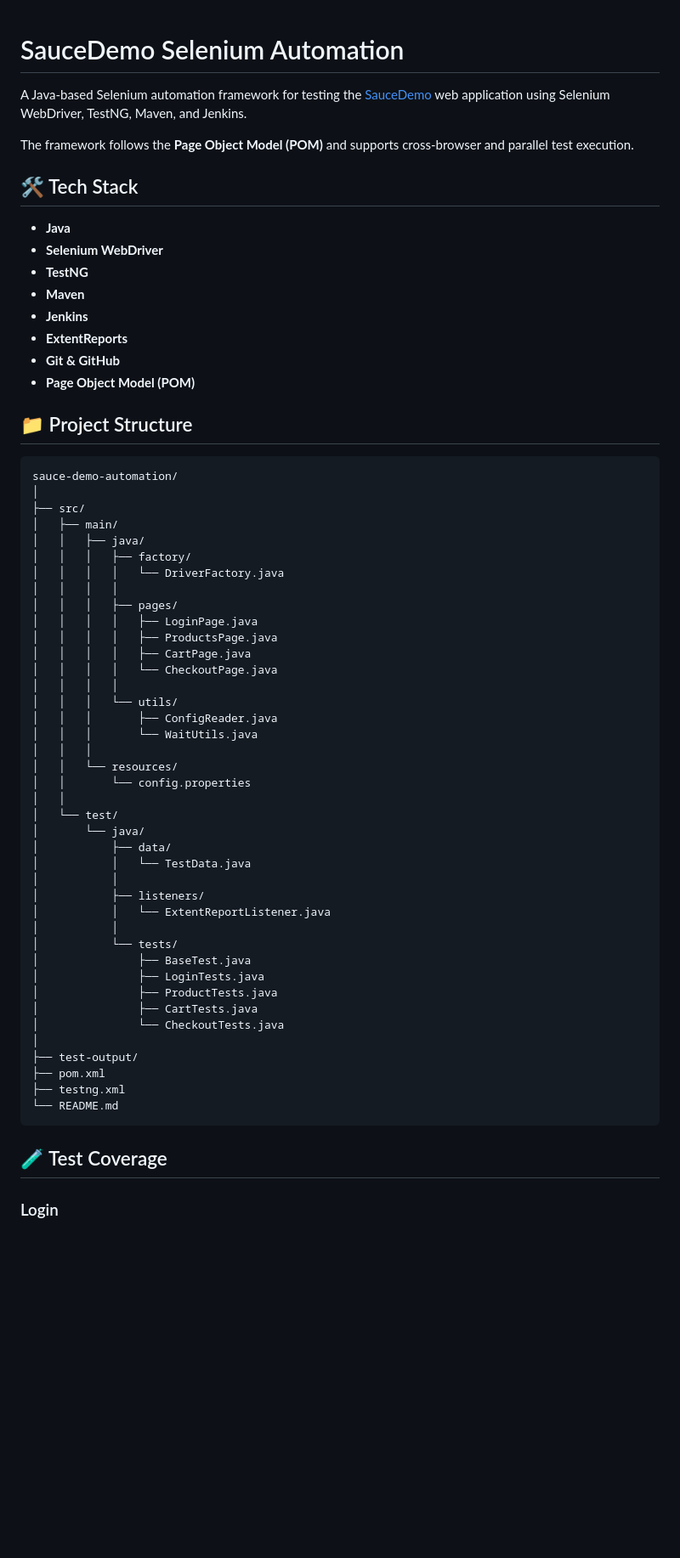
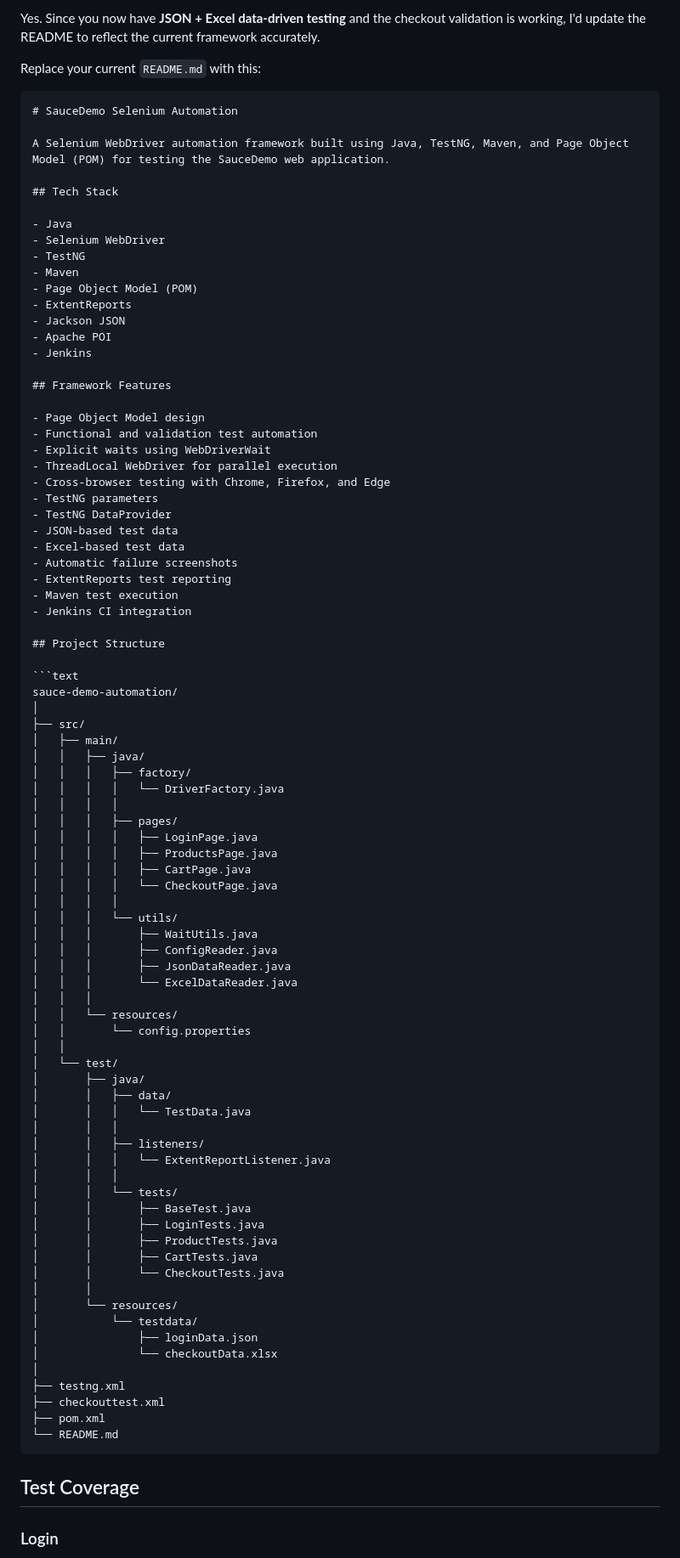
Before and after one commit to ravimodiya/SauceDemo-Selenium-Automation, a Markdown page: README.md, the part around one of its changes. Shown at 85% size. GitHub-like rendering; blank space fills up the shorter version.

Commit message:
Revise README for accuracy and completeness
Updated README to reflect current framework features, including JSON and Excel data-driven testing, and improved test coverage details.

`````diff
--- a/README.md
+++ b/README.md
@@ -1,21 +1,41 @@
+Yes. Since you now have **JSON + Excel data-driven testing** and the checkout validation is working, I'd update the README to reflect the current framework accurately.
+
+Replace your current `README.md` with this:
+
+````markdown
 # SauceDemo Selenium Automation
 
-A Java-based Selenium automation framework for testing the [SauceDemo](https://www.saucedemo.com/) web application using Selenium WebDriver, TestNG, Maven, and Jenkins.
+A Selenium WebDriver automation framework built using Java, TestNG, Maven, and Page Object Model (POM) for testing the SauceDemo web application.
 
-The framework follows the **Page Object Model (POM)** and supports cross-browser and parallel test execution.
+## Tech Stack
 
-## 🛠 Tech Stack
+- Java
+- Selenium WebDriver
+- TestNG
+- Maven
+- Page Object Model (POM)
+- ExtentReports
+- Jackson JSON
+- Apache POI
+- Jenkins
 
-* **Java**
-* **Selenium WebDriver**
-* **TestNG**
-* **Maven**
-* **Jenkins**
-* **ExtentReports**
-* **Git & GitHub**
-* **Page Object Model (POM)**
+## Framework Features
 
-## 📁 Project Structure
+- Page Object Model design
+- Functional and validation test automation
+- Explicit waits using WebDriverWait
+- ThreadLocal WebDriver for parallel execution
+- Cross-browser testing with Chrome, Firefox, and Edge
+- TestNG parameters
+- TestNG DataProvider
+- JSON-based test data
+- Excel-based test data
+- Automatic failure screenshots
+- ExtentReports test reporting
+- Maven test execution
+- Jenkins CI integration
+
+## Project Structure
 
 ```text
 sauce-demo-automation/
@@ -33,34 +53,41 @@ sauce-demo-automation/
 │   │   │   │   └── CheckoutPage.java
 │   │   │   │
 │   │   │   └── utils/
+│   │   │       ├── WaitUtils.java
 │   │   │       ├── ConfigReader.java
-│   │   │       └── WaitUtils.java
+│   │   │       ├── JsonDataReader.java
+│   │   │       └── ExcelDataReader.java
 │   │   │
 │   │   └── resources/
 │   │       └── config.properties
 │   │
 │   └── test/
-│       └── java/
-│           ├── data/
-│           │   └── TestData.java
-│           │
-│           ├── listeners/
-│           │   └── ExtentReportListener.java
-│           │
-│           └── tests/
-│               ├── BaseTest.java
-│               ├── LoginTests.java
-│               ├── ProductTests.java
-│               ├── CartTests.java
-│               └── CheckoutTests.java
+│       ├── java/
+│       │   ├── data/
+│       │   │   └── TestData.java
+│       │   │
+│       │   ├── listeners/
+│       │   │   └── ExtentReportListener.java
+│       │   │
+│       │   └── tests/
+│       │       ├── BaseTest.java
+│       │       ├── LoginTests.java
+│       │       ├── ProductTests.java
+│       │       ├── CartTests.java
+│       │       └── CheckoutTests.java
+│       │
+│       └── resources/
+│           └── testdata/
+│               ├── loginData.json
+│               └── checkoutData.xlsx
 │
-├── test-output/
+├── testng.xml
+├── checkouttest.xml
 ├── pom.xml
-├── testng.xml
 └── README.md
-```
+````
 
-## 🧪 Test Coverage
+## Test Coverage
 
 ### Login
 
`````
Also changed, not shown: other parts of README.md (+106 -130 lines).
